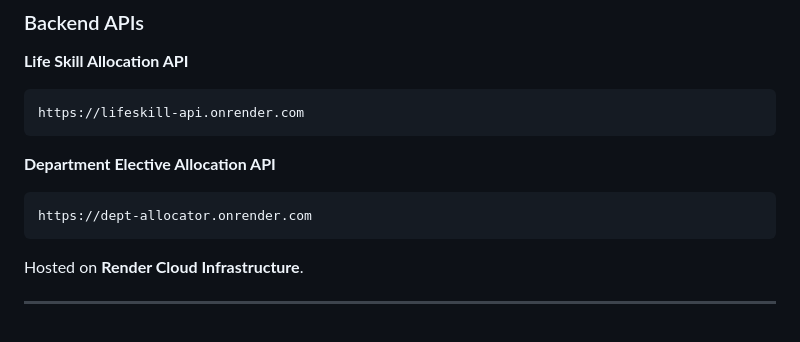
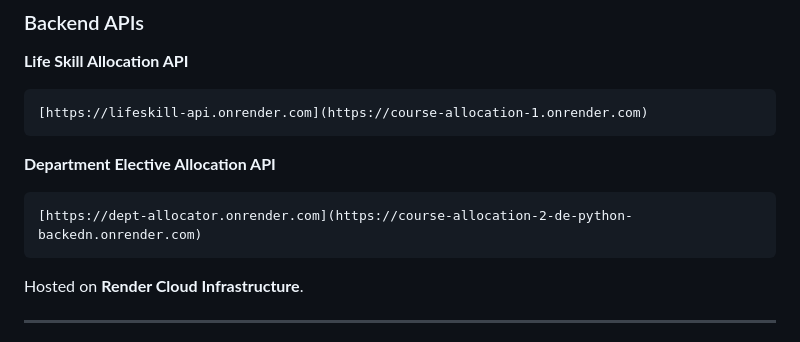
Before and after one commit to karthiksai2000/course_allocation, a Markdown page: README.md, the part around the change. GitHub-like rendering.

Commit message:
ed read_me

````diff
--- a/README.md
+++ b/README.md
@@ -30,13 +30,13 @@ The system ensures **fairness, scalability, and transparency** using **data-driv
 **Life Skill Allocation API**
 
 ```text
-https://lifeskill-api.onrender.com
+[https://lifeskill-api.onrender.com](https://course-allocation-1.onrender.com)
 ```
 
 **Department Elective Allocation API**
 
 ```text
-https://dept-allocator.onrender.com
+[https://dept-allocator.onrender.com](https://course-allocation-2-de-python-backedn.onrender.com)
 ```
 
 Hosted on **Render Cloud Infrastructure**.
````
